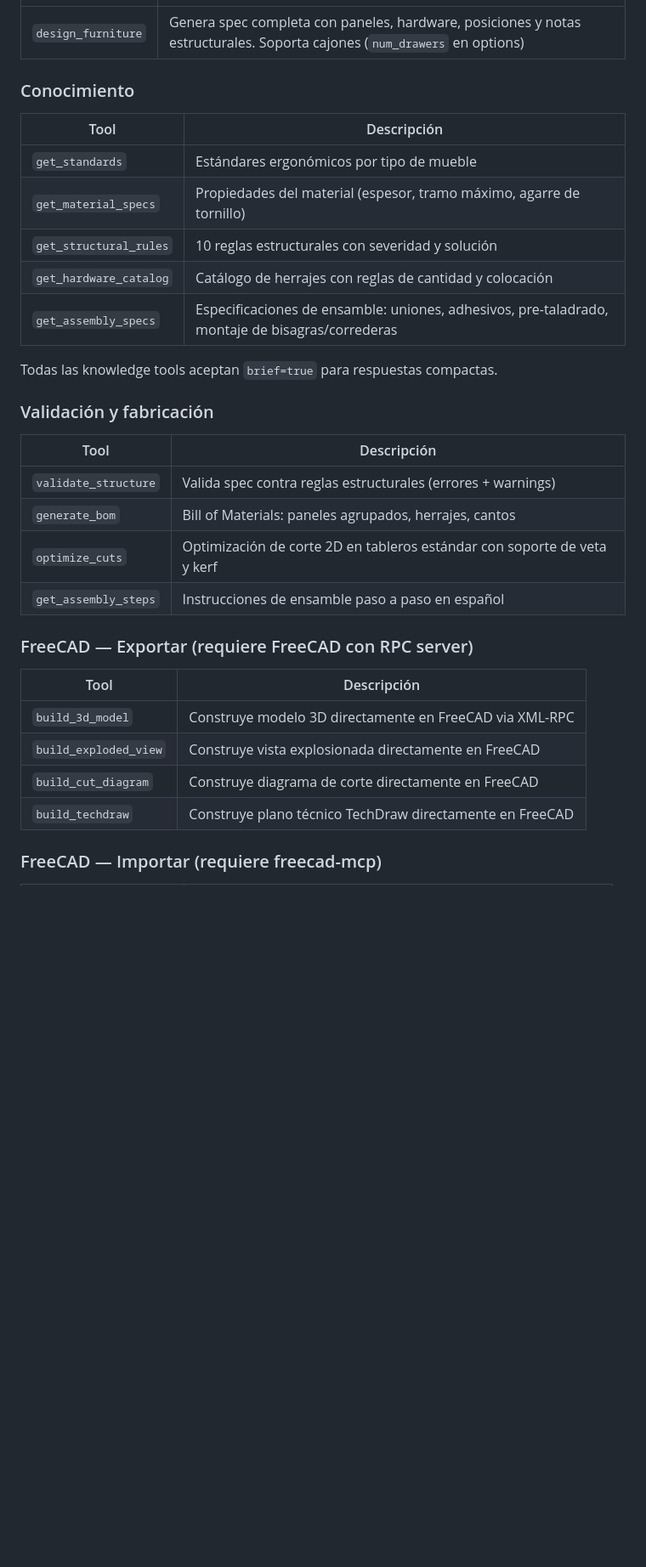
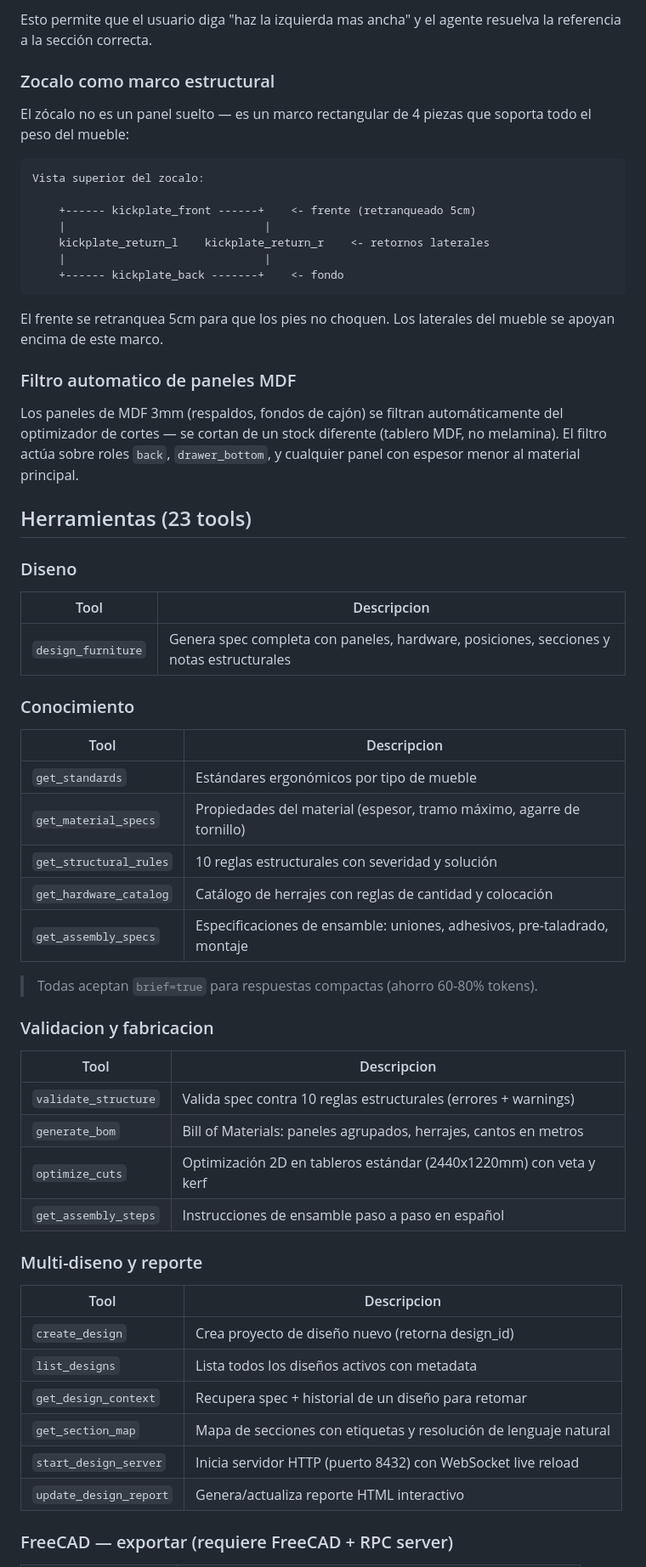
Before and after one commit to LuisEnVilla/furniture-designer-mcp, a Markdown page: README.md, the part around one of its changes. Shown at 85% size. Rendered like a GitHub page; blank space fills up the shorter version.

````diff
--- a/README.md
+++ b/README.md
@@ -88,35 +129,64 @@ O en `.mcp.json`:
+Esto permite que el usuario diga "haz la izquierda mas ancha" y el agente resuelva la referencia a la sección correcta.
+
+### Zocalo como marco estructural
+
+El zócalo no es un panel suelto — es un marco rectangular de 4 piezas que soporta todo el peso del mueble:
+
+```
+Vista superior del zocalo:
+
+    +------ kickplate_front ------+    <- frente (retranqueado 5cm)
+    |                              |
+    kickplate_return_l    kickplate_return_r    <- retornos laterales
+    |                              |
+    +------ kickplate_back -------+    <- fondo
+```
+
+El frente se retranquea 5cm para que los pies no choquen. Los laterales del mueble se apoyan encima de este marco.
+
+### Filtro automatico de paneles MDF
+
+Los paneles de MDF 3mm (respaldos, fondos de cajón) se filtran automáticamente del optimizador de cortes — se cortan de un stock diferente (tablero MDF, no melamina). El filtro actúa sobre roles `back`, `drawer_bottom`, y cualquier panel con espesor menor al material principal.
+
+## Herramientas (23 tools)
+
+### Diseno
+
+| Tool | Descripcion |
 |---|---|
-| `design_furniture` | Genera spec completa con paneles, hardware, posiciones y notas estructurales. Soporta cajones (`num_drawers` en options) |
+| `design_furniture` | Genera spec completa con paneles, hardware, posiciones, secciones y notas estructurales |
 
 ### Conocimiento
 
-| Tool | Descripción |
+| Tool | Descripcion |
 |---|---|
 | `get_standards` | Estándares ergonómicos por tipo de mueble |
 | `get_material_specs` | Propiedades del material (espesor, tramo máximo, agarre de tornillo) |
 | `get_structural_rules` | 10 reglas estructurales con severidad y solución |
 | `get_hardware_catalog` | Catálogo de herrajes con reglas de cantidad y colocación |
-| `get_assembly_specs` | Especificaciones de ensamble: uniones, adhesivos, pre-taladrado, montaje de bisagras/correderas |
+| `get_assembly_specs` | Especificaciones de ensamble: uniones, adhesivos, pre-taladrado, montaje |
 
-Todas las knowledge tools aceptan `brief=true` para respuestas compactas.
+> Todas aceptan `brief=true` para respuestas compactas (ahorro 60-80% tokens).
 
-### Validación y fabricación
+### Validacion y fabricacion
 
-| Tool | Descripción |
+| Tool | Descripcion |
 |---|---|
-| `validate_structure` | Valida spec contra reglas estructurales (errores + warnings) |
-| `generate_bom` | Bill of Materials: paneles agrupados, herrajes, cantos |
-| `optimize_cuts` | Optimización de corte 2D en tableros estándar con soporte de veta y kerf |
+| `validate_structure` | Valida spec contra 10 reglas estructurales (errores + warnings) |
+| `generate_bom` | Bill of Materials: paneles agrupados, herrajes, cantos en metros |
+| `optimize_cuts` | Optimización 2D en tableros estándar (2440x1220mm) con veta y kerf |
 | `get_assembly_steps` | Instrucciones de ensamble paso a paso en español |
 
-### FreeCAD — Exportar (requiere FreeCAD con RPC server)
+### Multi-diseno y reporte
 
-| Tool | Descripción |
+| Tool | Descripcion |
 |---|---|
-| `build_3d_model` | Construye modelo 3D directamente en FreeCAD via XML-RPC |
-| `build_exploded_view` | Construye vista explosionada directamente en FreeCAD |
-| `build_cut_diagram` | Construye diagrama de corte directamente en FreeCAD |
-| `build_techdraw` | Construye plano técnico TechDraw directamente en FreeCAD |
+| `create_design` | Crea proyecto de diseño nuevo (retorna design_id) |
+| `list_designs` | Lista todos los diseños activos con metadata |
+| `get_design_context` | Recupera spec + historial de un diseño para retomar |
+| `get_section_map` | Mapa de secciones con etiquetas y resolución de lenguaje natural |
+| `start_design_server` | Inicia servidor HTTP (puerto 8432) con WebSocket live reload |
+| `update_design_report` | Genera/actualiza reporte HTML interactivo |
 
-### FreeCAD — Importar (requiere freecad-mcp)
+### FreeCAD — exportar (requiere FreeCAD + RPC server)
 
````
Also changed, not shown: other parts of README.md (+199 -80 lines), CHANGELOG.md (added, +94 -0 lines).
